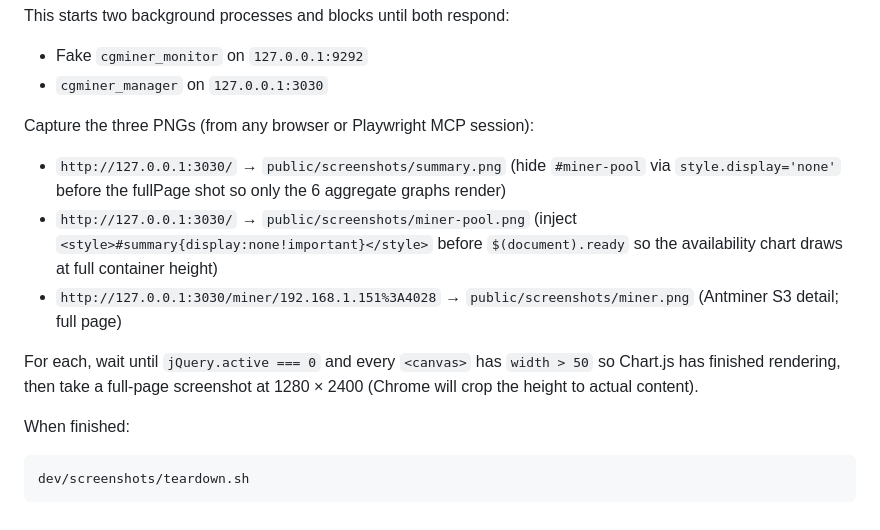
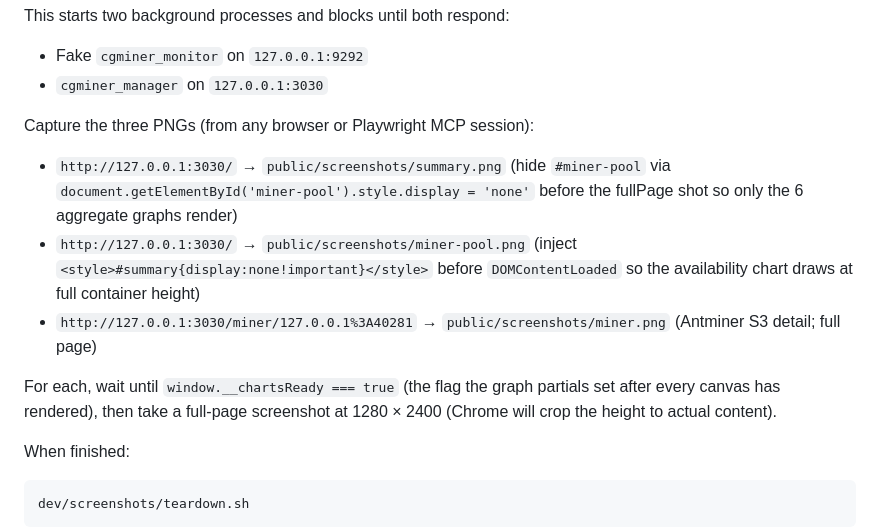
Before and after one commit to jramos/cgminer_manager, a Markdown page: dev/screenshots/README.md, the part around the change. Rendered like a GitHub page.

```diff
--- a/dev/screenshots/README.md
+++ b/dev/screenshots/README.md
@@ -25,13 +25,13 @@ This starts two background processes and blocks until both respond:
 
 Capture the three PNGs (from any browser or Playwright MCP session):
 
-- `http://127.0.0.1:3030/` → `public/screenshots/summary.png` (hide `#miner-pool` via `style.display='none'` before the fullPage shot so only the 6 aggregate graphs render)
-- `http://127.0.0.1:3030/` → `public/screenshots/miner-pool.png` (inject `<style>#summary{display:none!important}</style>` before `$(document).ready` so the availability chart draws at full container height)
-- `http://127.0.0.1:3030/miner/192.168.1.151%3A4028` → `public/screenshots/miner.png` (Antminer S3 detail; full page)
+- `http://127.0.0.1:3030/` → `public/screenshots/summary.png` (hide `#miner-pool` via `document.getElementById('miner-pool').style.display = 'none'` before the fullPage shot so only the 6 aggregate graphs render)
+- `http://127.0.0.1:3030/` → `public/screenshots/miner-pool.png` (inject `<style>#summary{display:none!important}</style>` before `DOMContentLoaded` so the availability chart draws at full container height)
+- `http://127.0.0.1:3030/miner/127.0.0.1%3A40281` → `public/screenshots/miner.png` (Antminer S3 detail; full page)
 
-For each, wait until `jQuery.active === 0` and every `<canvas>` has `width > 50`
-so Chart.js has finished rendering, then take a full-page screenshot at
-1280 × 2400 (Chrome will crop the height to actual content).
+For each, wait until `window.__chartsReady === true` (the flag the graph
+partials set after every canvas has rendered), then take a full-page
+screenshot at 1280 × 2400 (Chrome will crop the height to actual content).
 
 When finished:
 
```
Also changed, not shown: public/screenshots/miner-pool.png, public/screenshots/miner.png, public/screenshots/summary.png, 7 other files.
